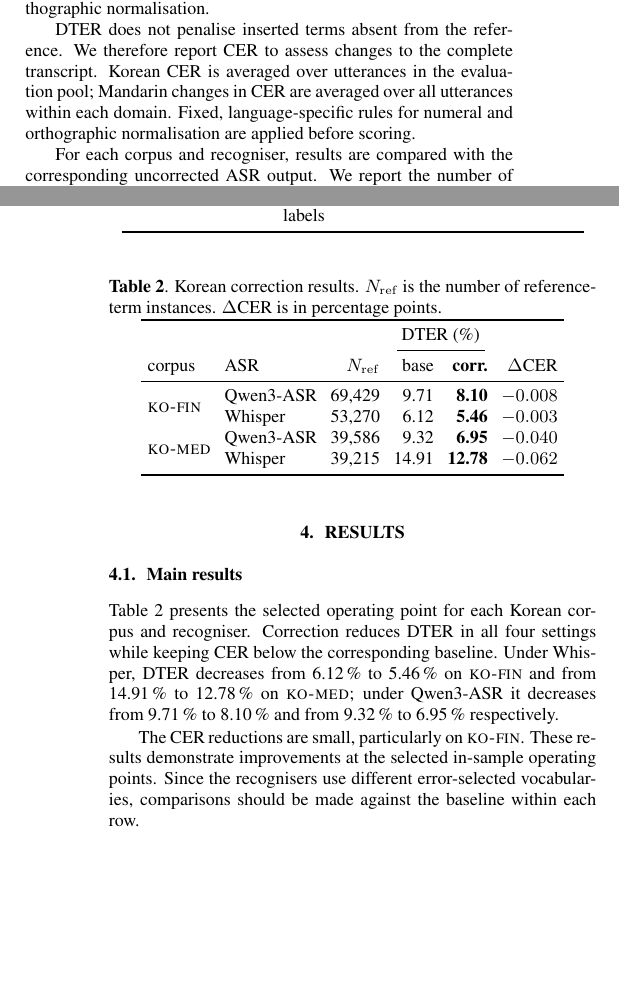
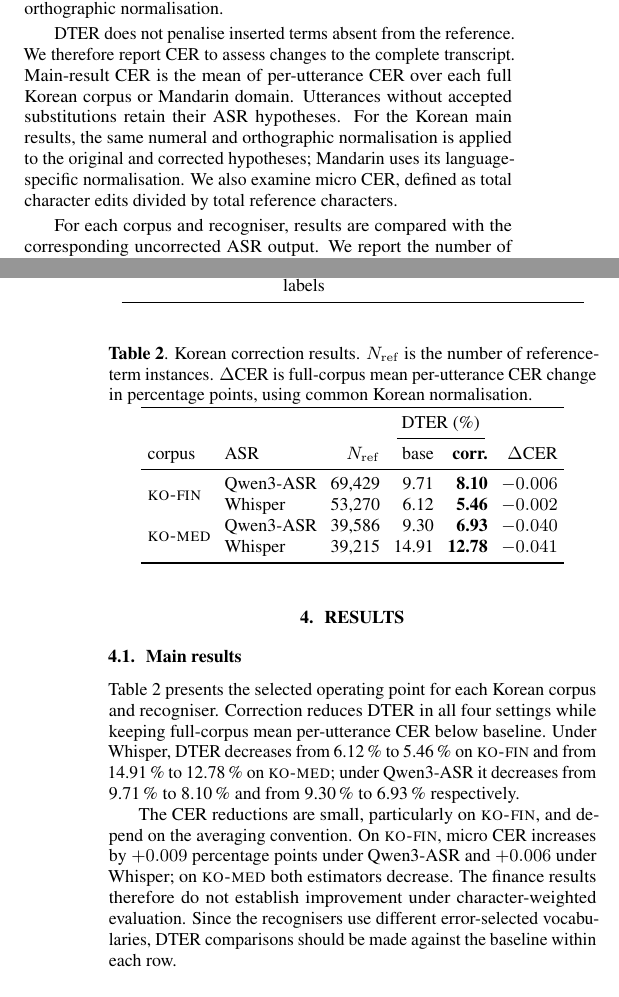
Before and after one commit to guldana6/ASR-paper-overleaf, a LaTeX paper (Paper.tex): two parts of the columns of pages 3 and 4 of 7, joined at a grey line, cut so that both start at the same text, the shorter picture padded with empty space. Compiled offline with pdfLaTeX.

Commit message:
Updates from Overleaf

```diff
--- a/Paper.tex
+++ b/Paper.tex
@@ -28,7 +28,6 @@
 \newcommand{\Tlist}{\mathcal{T}}
 \newcommand{\qw}{q_w}
 \newcommand{\dph}{d_{\mathrm{ph}}}
-\newcommand{\reach}{\textit{reach}}
 \newcommand{\gac}{G_{\mathrm{ac}}}
 \newcommand{\gph}{G_{\mathrm{ph}}}
 \newcommand{\corpA}{\textsc{ko-fin}}
@@ -38,6 +37,7 @@
 \newcommand{\zhspo}{\textsc{zh-spo}}
 \newcommand{\zhtec}{\textsc{zh-tec}}
 \newcommand{\best}[1]{\textbf{#1}}
+\usepackage{microtype}
 
 % Title.
 % ------
@@ -409,11 +400,10 @@ reference-term instances. Korean evaluation uses token-anchored matching;
 Mandarin evaluation uses Han-character substring matching after orthographic
 normalisation.
 
-DTER does not penalise inserted terms absent from the reference. We therefore
-report CER to assess changes to the complete transcript. Korean CER is averaged
-over utterances in the evaluation pool; Mandarin changes in CER are averaged
-over all utterances within each domain. Fixed, language-specific rules for
-numeral and orthographic normalisation are applied before scoring.
+DTER does not penalise inserted terms absent from the reference. We therefore report CER to assess changes to the complete transcript. Main-result CER is the
+mean of per-utterance CER over each full Korean corpus or Mandarin domain. Utterances without accepted substitutions retain their ASR hypotheses. For the
+Korean main results, the same numeral and orthographic normalisation is applied to the original and corrected hypotheses; Mandarin uses its language-specific normalisation. We also examine micro CER, defined as total character edits divided by total reference characters.
+
 
 For each corpus and recogniser, results are compared with the corresponding
 uncorrected ASR output. We report the number of reference-term instances
@@ -473,8 +463,7 @@ not be interpreted as error rates over the complete vocabulary.
 
 \begin{table}[t]
 \centering
-\caption{Korean correction results. $N_{\mathrm{ref}}$ is the number of
-reference-term instances. $\Delta$CER is in percentage points.}
+\caption{Korean correction results. $N_{\mathrm{ref}}$ is the number of reference-term instances. $\Delta$CER is full-corpus mean per-utterance CER change in percentage points, using common Korean normalisation.}
 \label{tab:main}
 \setlength{\tabcolsep}{3.4pt}\small
 \begin{tabular}{llrrrr}
@@ -484,23 +473,15 @@ reference-term instances. $\Delta$CER is in percentage points.}
 corpus & ASR & $N_{\mathrm{ref}}$ & base & \best{corr.} & $\Delta$CER \\
 \midrule
 \multirow{2}{*}{\corpA{}}
- & Qwen3-ASR & 69{,}429 & \phantom{0}9.71 & \best{\phantom{0}8.10} & $-0.008$ \\
- & Whisper   & 53{,}270 & \phantom{0}6.12 & \best{\phantom{0}5.46} & $-0.003$ \\
+ & Qwen3-ASR & 69{,}429 & \phantom{0}9.71 & \best{\phantom{0}8.10} & $-0.006$ \\
+ & Whisper   & 53{,}270 & \phantom{0}6.12 & \best{\phantom{0}5.46} & $-0.002$ \\
 \multirow{2}{*}{\corpB{}}
- & Qwen3-ASR & 39{,}586 & \phantom{0}9.32 & \best{\phantom{0}6.95} & $-0.040$ \\
- & Whisper   & 39{,}215 & 14.91 & \best{12.78} & $-0.062$ \\
+ & Qwen3-ASR & 39{,}586 & \phantom{0}9.30 & \best{\phantom{0}6.93} & $-0.040$ \\
+ & Whisper   & 39{,}215 & 14.91 & \best{12.78} & $-0.041$ \\
 \bottomrule
 \end{tabular}
 \end{table}
 
-Table~\ref{tab:main} presents the selected operating point for each Korean
-corpus and recogniser. Correction reduces DTER in all four settings while
-keeping CER below the corresponding baseline. Under Whisper, DTER decreases from
-6.12\,\% to 5.46\,\% on \corpA{} and from 14.91\,\% to 12.78\,\% on \corpB{};
-under Qwen3-ASR it decreases from 9.71\,\% to 8.10\,\% and from 9.32\,\% to
-6.95\,\% respectively.
+Table~\ref{tab:main} presents the selected operating point for each Korean corpus and recogniser. Correction reduces DTER in all four settings while keeping full-corpus mean per-utterance CER below baseline. Under Whisper, DTER decreases from 6.12\,\% to 5.46\,\% on \corpA{} and from 14.91\,\% to 12.78\,\% on \corpB{}; under Qwen3-ASR it decreases from 9.71\,\% to 8.10\,\% and from 9.30\,\% to 6.93\,\% respectively.
 
-The CER reductions are small, particularly on \corpA{}. These results
-demonstrate improvements at the selected in-sample operating points. Since the
-recognisers use different error-selected vocabularies, comparisons should be
-made against the baseline within each row.
+The CER reductions are small, particularly on \corpA{}, and depend on the averaging convention. On \corpA{}, micro CER increases by $+0.009$ percentage points under Qwen3-ASR and $+0.006$ under Whisper; on \corpB{} both estimators decrease. The finance results therefore do not establish improvement under character-weighted evaluation. Since the recognisers use different error-selected vocabularies, DTER comparisons should be made against the baseline within each row.
```
Also changed, not shown: Paper.tex (21 more changed lines).
